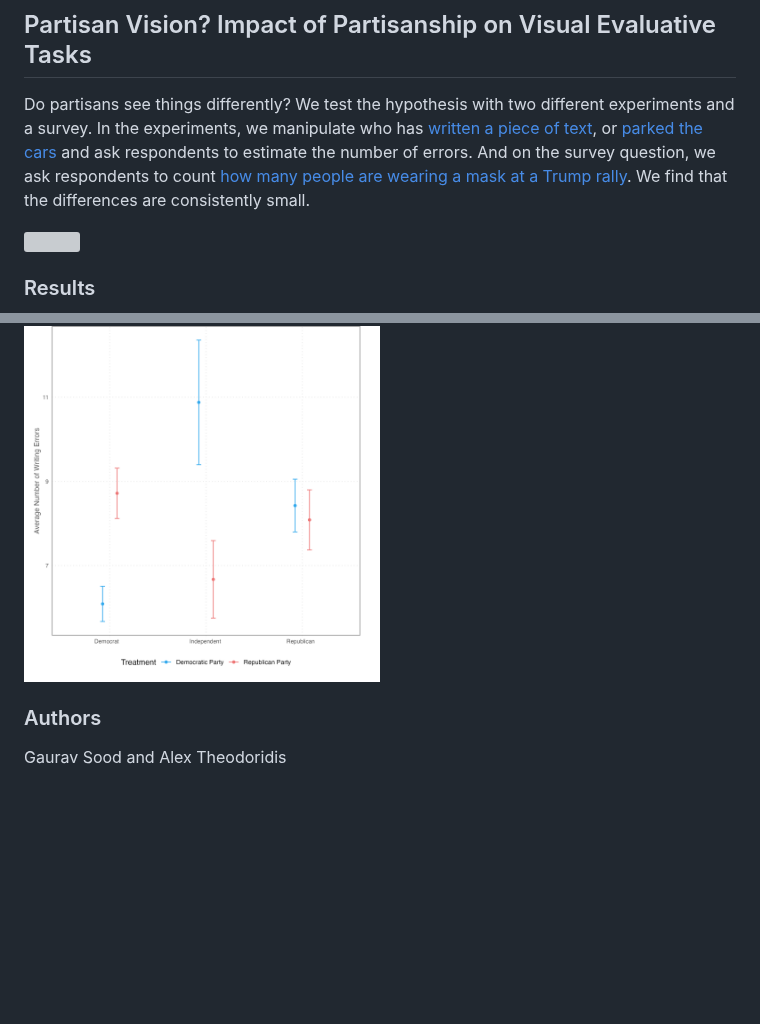
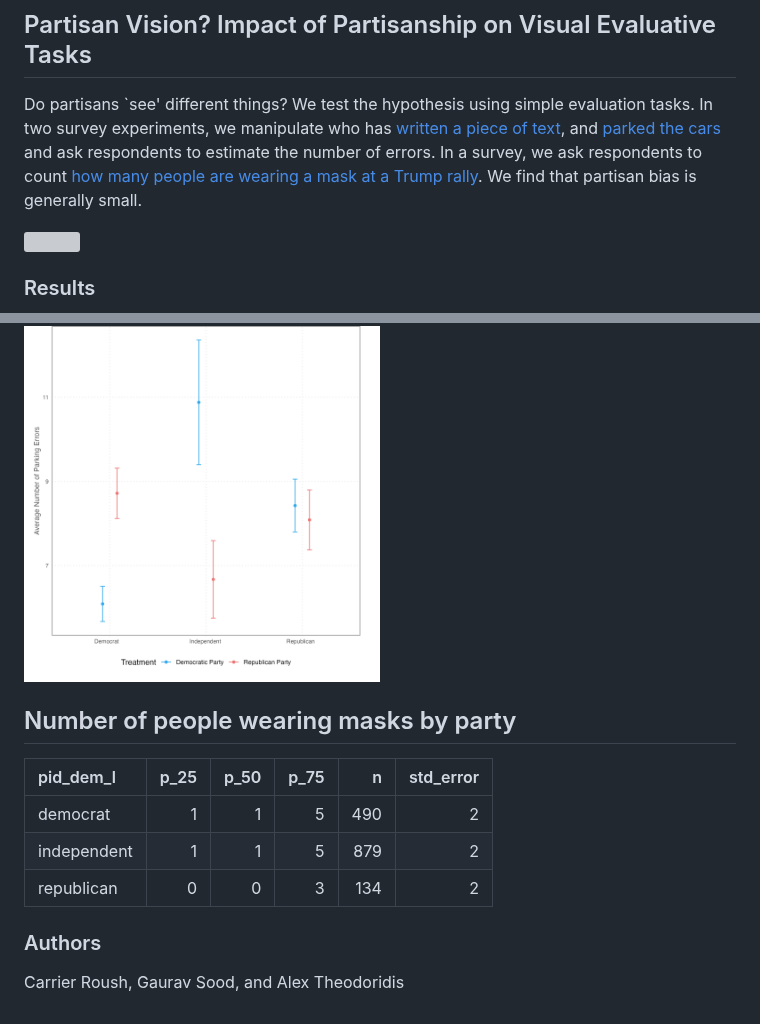
Before and after one commit to soodoku/partisan_vision, a Markdown page: readme.md, 2 parts joined by grey strips. Rendered like a GitHub page; pictures changed too: figs/parking.png; blank space fills up the shorter version; grey boxes are pictures that could not be loaded.

Commit message:
updated turk analysis + v0 draft write-up

```diff
--- a/readme.md
+++ b/readme.md
@@ -1,6 +1,6 @@
 ## Partisan Vision? Impact of Partisanship on Visual Evaluative Tasks
 
-Do partisans see things differently? We test the hypothesis with two different experiments and a survey. In the experiments, we manipulate who has [written a piece of text](data/treats/Mistakes_Dem.png), or [parked the cars](data/treats/Parking_Lot_Dems.png) and ask respondents to estimate the number of errors. And on the survey question, we ask respondents to count [how many people are wearing a mask at a Trump rally](data/treats/trump_rally.mp4). We find that the differences are consistently small.
+Do partisans `see' different things? We test the hypothesis using simple evaluation tasks. In two survey experiments, we manipulate who has [written a piece of text](data/treats/Mistakes_Dem.png), and [parked the cars](data/treats/Parking_Lot_Dems.png) and ask respondents to estimate the number of errors. In a survey, we ask respondents to count [how many people are wearing a mask at a Trump rally](data/treats/trump_rally.mp4). We find that partisan bias is generally small.
 
 <img src="data/treats/Parking_Lot_Dems.png" width=50%>
 
@@ -10,6 +10,14 @@ Do partisans see things differently? We test the hypothesis with two different e
 
 <img src="figs/parking.png" width=50%>
 
+## Number of people wearing masks by party
+
+|pid_dem_l   | p_25| p_50| p_75|   n| std_error|
+|:-----------|----:|----:|----:|---:|---------:|
+|democrat    |    1|    1|    5| 490|         2|
+|independent |    1|    1|    5| 879|         2|
+|republican  |    0|    0|    3| 134|         2|
+
 ### Authors
 
-Gaurav Sood and Alex Theodoridis
+Carrier Roush, Gaurav Sood, and Alex Theodoridis
```
Also changed, not shown: 11 other files.
